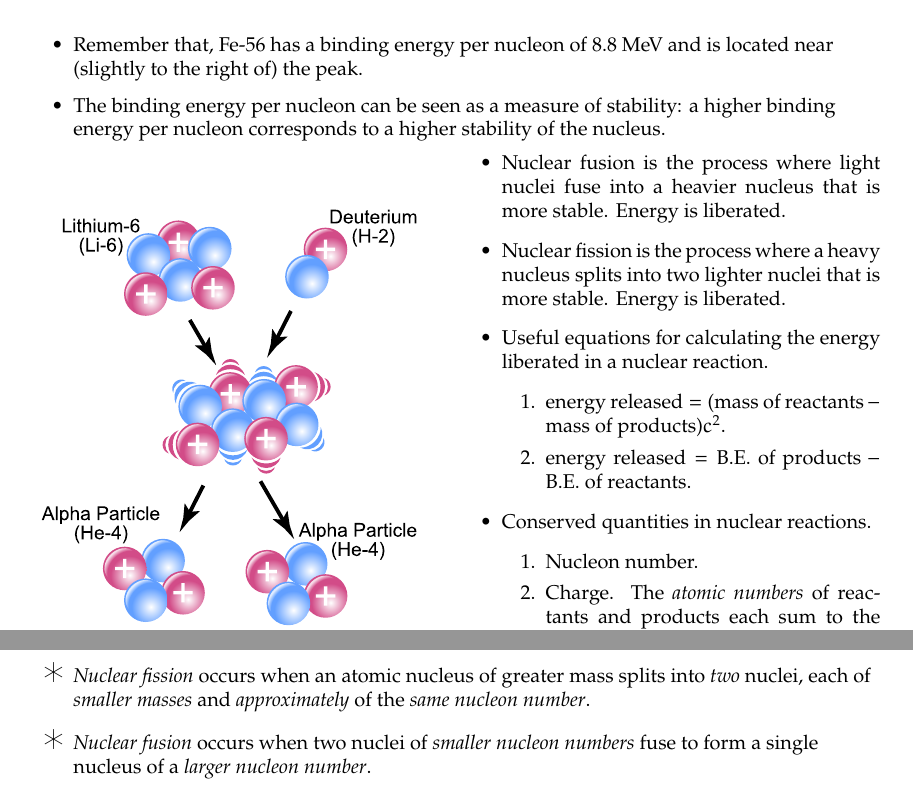
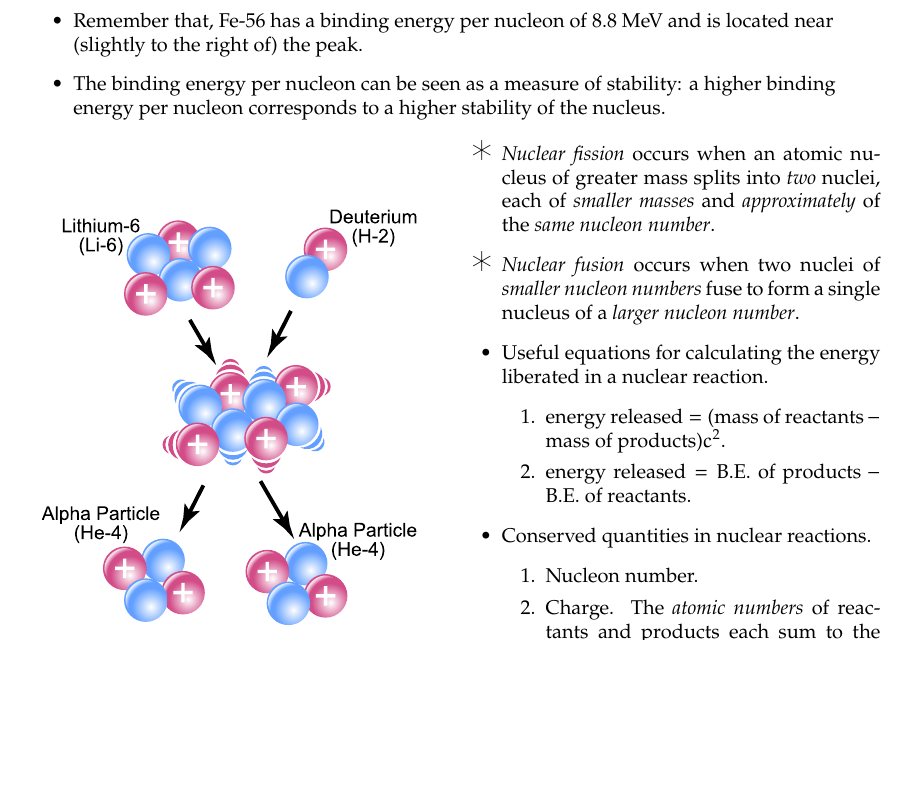
Before and after one commit to GrassGlass/A-Levels, a LaTeX thesis (Physics Defns and Derivations To Know/ALPhysics/ALPhys.tex): two parts of pages 72 and 73 of 85 before the commit and part of page 72 of 85 after it, the two joined at a grey line, cut so that both start at the same text, the shorter picture padded with empty space. Compiled offline with pdfLaTeX; a LaTeX package or settings file that is missing is left out.

Commit message:
typesetting

```diff
--- a/Physics Defns and Derivations To Know/ALPhysics/ALPhys.tex
+++ b/Physics Defns and Derivations To Know/ALPhysics/ALPhys.tex
@@ -2038,8 +2038,8 @@ Some nice images:
 \end{minipage}%
 \begin{minipage}{0.5\textwidth}
     \begin{itemize}
-        \item Nuclear fusion is the process where light nuclei fuse into a heavier nucleus that is more stable. Energy is liberated.
-        \item Nuclear fission is the process where a heavy nucleus splits into two lighter nuclei that is more stable. Energy is liberated.
+        \item[\AsteriskThin] \emph{Nuclear fission} occurs when an atomic nucleus of greater mass splits into \emph{two} nuclei, each of \emph{smaller masses} and \emph{approximately} of the \emph{same nucleon number}.
+        \item[\AsteriskThin] \emph{Nuclear fusion} occurs when two nuclei of \emph{smaller nucleon numbers} fuse to form a single nucleus of a \emph{larger nucleon number}.
         \item Useful equations for calculating the energy liberated in a nuclear reaction.
         \begin{enumerate}
             \item energy released\({}={}\)(mass of reactants\({}-{}\)mass of products)\({}c^2\).
@@ -2060,8 +2060,6 @@ Some nice images:
         \item \emph{Spontaneous} means that the nucleus decays because it is \emph{unstable}, not because of \emph{external conditions}.
         \item \emph{Random} means that it is impossible to predict \emph{which} nucleus will delay or \emph{when} a particular nucleus will decay.
     \end{itemize}
-    \item[\AsteriskThin] \emph{Nuclear fission} occurs when an atomic nucleus of greater mass splits into \emph{two} nuclei, each of \emph{smaller masses} and \emph{approximately} of the \emph{same nucleon number}.
-    \item[\AsteriskThin] \emph{Nuclear fusion} occurs when two nuclei of \emph{smaller nucleon numbers} fuse to form a single nucleus of a \emph{larger nucleon number}.
     \item[\AsteriskThin] \emph{Background radiation} is the radiation detected by a \emph{radiation counter} when \emph{no radioactive source} is nearby.
     \item[\AsteriskThin] The \emph{activity} \(A\) of a radioactive isotope is defined as the number of \emph{nuclear disintegrations per unit time}.
     \item The count rate \(C\) is the rate at which counts are triggered on a ratemeter, by ionising radiation.
```
Also changed, not shown: Physics Defns and Derivations To Know/ALPhysics/ALPhys.tex (2 more changed lines), 2 other files.
